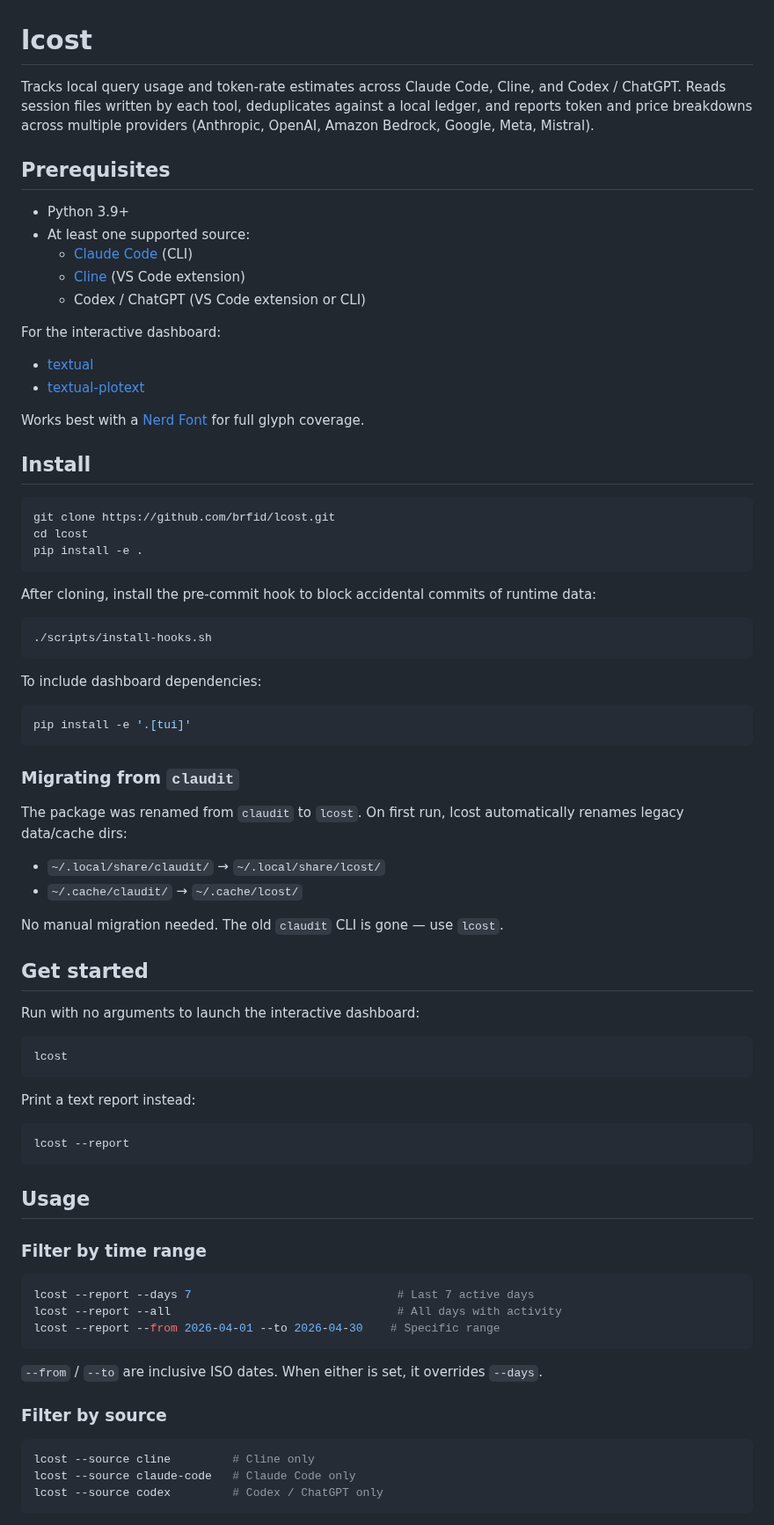
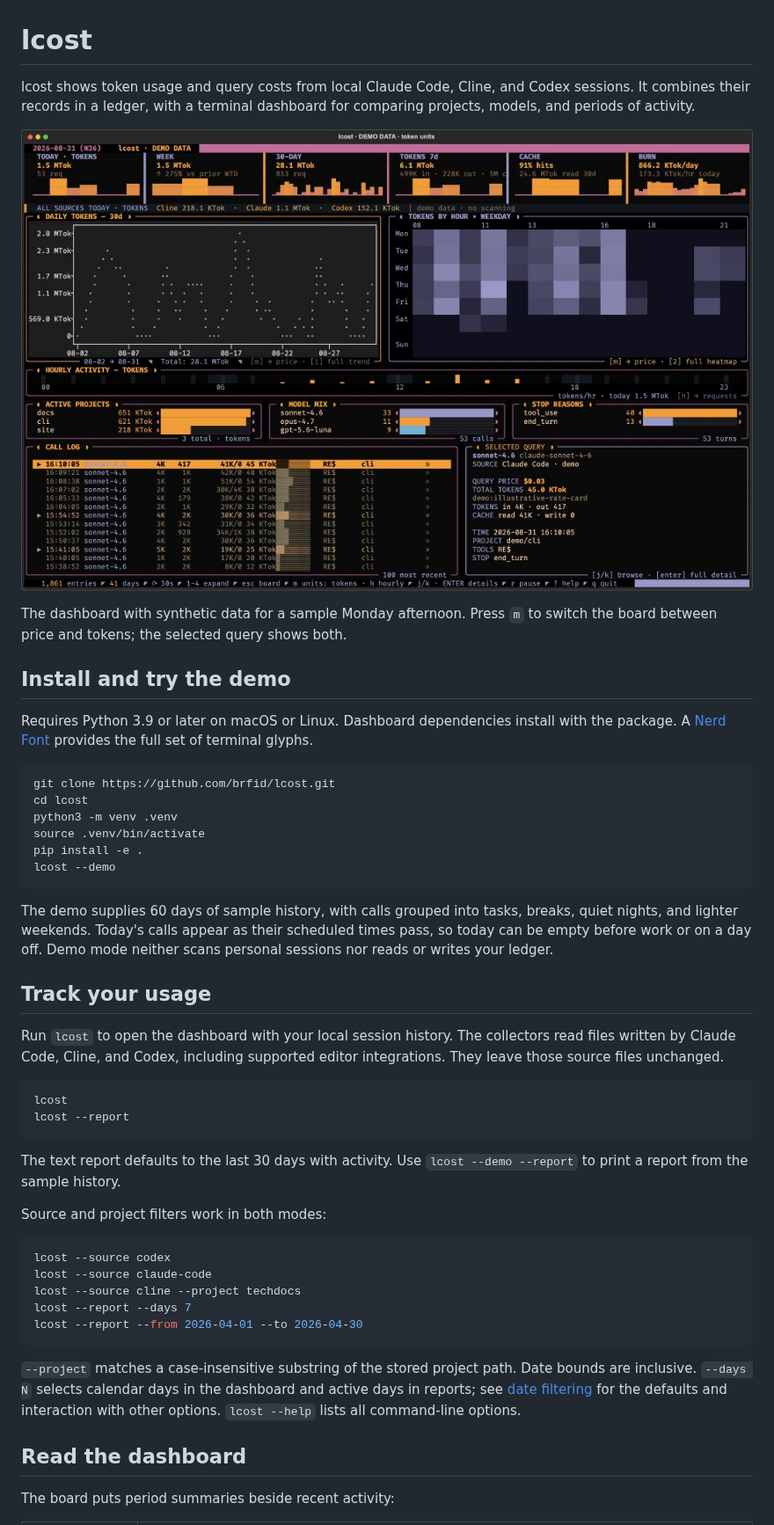
Before and after one commit to brfid/lcost, a Markdown page: README.md, the part around one of its changes. Shown at 88% size. GitHub-like rendering; pictures changed too: docs/lcost-demo.png (added).

````diff
--- a/README.md
+++ b/README.md
@@ -1,82 +1,65 @@
 # lcost
 
-Tracks local query usage and token-rate estimates across Claude Code, Cline, and Codex / ChatGPT. Reads session files written by each tool, deduplicates against a local ledger, and reports token and price breakdowns across multiple providers (Anthropic, OpenAI, Amazon Bedrock, Google, Meta, Mistral).
+lcost shows token usage and query costs from local Claude Code, Cline, and
+Codex sessions. It combines their records in a ledger, with a terminal
+dashboard for comparing projects, models, and periods of activity.
 
-## Prerequisites
+![lcost demo: task sessions in token units, a heatmap fitted to active hours, and the selected query's price and tokens](docs/lcost-demo.png)
 
-- Python 3.9+
-- At least one supported source:
-  - [Claude Code](https://docs.anthropic.com/en/docs/claude-code) (CLI)
-  - [Cline](https://github.com/cline/cline) (VS Code extension)
-  - Codex / ChatGPT (VS Code extension or CLI)
+The dashboard with synthetic data for a sample Monday afternoon. Press `m`
+to switch the board between price and tokens; the selected query shows both.
 
-For the interactive dashboard:
+## Install and try the demo
 
-- [textual](https://pypi.org/project/textual/)
-- [textual-plotext](https://pypi.org/project/textual-plotext/)
-
-Works best with a [Nerd Font](https://www.nerdfonts.com/) for full glyph coverage.
-
-## Install
+Requires Python 3.9 or later on macOS or Linux. Dashboard dependencies install
+with the package. A [Nerd Font](https://www.nerdfonts.com/) provides the full
+set of terminal glyphs.
 
 ```bash
 git clone https://github.com/brfid/lcost.git
 cd lcost
+python3 -m venv .venv
+source .venv/bin/activate
 pip install -e .
+lcost --demo
 ```
 
-After cloning, install the pre-commit hook to block accidental commits of runtime data:
+The demo supplies 60 days of sample history, with calls grouped into tasks,
+breaks, quiet nights, and lighter weekends. Today's calls appear as their
+scheduled times pass, so today can be empty before work or on a day off.
+Demo mode neither scans personal sessions nor reads or writes your ledger.
 
-```bash
-./scripts/install-hooks.sh
-```
+## Track your usage
 
-To include dashboard dependencies:
-
-```bash
-pip install -e '.[tui]'
-```
-
-### Migrating from `claudit`
-
-The package was renamed from `claudit` to `lcost`. On first run, lcost automatically renames legacy data/cache dirs:
-
-- `~/.local/share/claudit/` → `~/.local/share/lcost/`
-- `~/.cache/claudit/` → `~/.cache/lcost/`
-
-No manual migration needed. The old `claudit` CLI is gone — use `lcost`.
-
-## Get started
-
-Run with no arguments to launch the interactive dashboard:
+Run `lcost` to open the dashboard with your local session history. The
+collectors read files written by Claude Code, Cline, and Codex, including
+supported editor integrations. They leave those source files unchanged.
 
 ```bash
 lcost
-```
-
-Print a text report instead:
-
-```bash
 lcost --report
 ```
 
-## Usage
+The text report defaults to the last 30 days with activity. Use
+`lcost --demo --report` to print a report from the sample history.
 
-### Filter by time range
+Source and project filters work in both modes:
 
 ```bash
-lcost --report --days 7                              # Last 7 active days
-lcost --report --all                                 # All days with activity
-lcost --report --from 2026-04-01 --to 2026-04-30    # Specific range
+lcost --source codex
+lcost --source claude-code
+lcost --source cline --project techdocs
+lcost --report --days 7
+lcost --report --from 2026-04-01 --to 2026-04-30
 ```
 
-`--from` / `--to` are inclusive ISO dates. When either is set, it overrides `--days`.
+`--project` matches a case-insensitive substring of the stored project path.
+Date bounds are inclusive. `--days N` selects calendar days in the dashboard
+and active days in reports; see [date filtering](docs/reference.md#date-filtering)
+for the defaults and interaction with other options. `lcost --help` lists
+all command-line options.
 
-### Filter by source
+## Read the dashboard
 
-```bash
-lcost --source cline         # Cline only
-lcost --source claude-code   # Claude Code only
-lcost --source codex         # Codex / ChatGPT only
-```
+The board puts period summaries beside recent activity:
 
````
Also changed, not shown: other parts of README.md (+61 -193 lines), docs/reference.md (added, +139 -0 lines).
